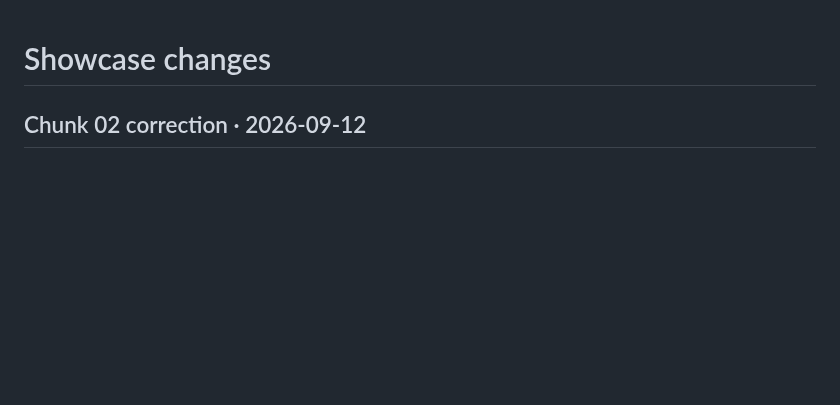
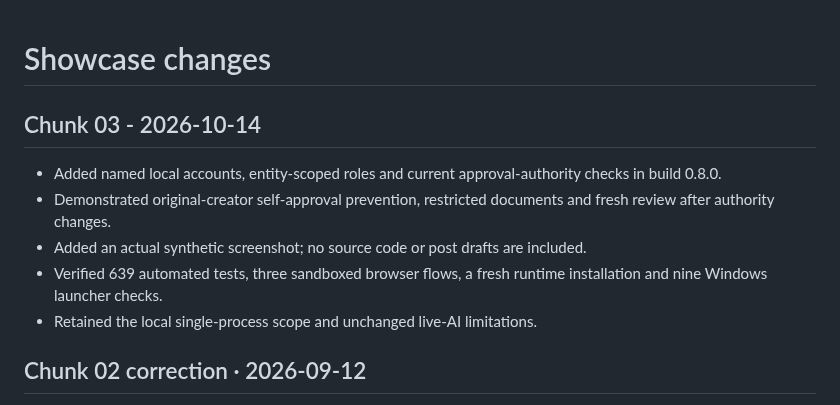
Before and after one commit to mmdoh1995/procurement-intelligence-lab-showcase, a Markdown page: CHANGELOG.md, the part around the change. GitHub-like rendering; blank space fills up the shorter version.

```diff
--- a/CHANGELOG.md
+++ b/CHANGELOG.md
@@ -1,4 +1,12 @@
 # Showcase changes
+
+## Chunk 03 - 2026-10-14
+
+- Added named local accounts, entity-scoped roles and current approval-authority checks in build 0.8.0.
+- Demonstrated original-creator self-approval prevention, restricted documents and fresh review after authority changes.
+- Added an actual synthetic screenshot; no source code or post drafts are included.
+- Verified 639 automated tests, three sandboxed browser flows, a fresh runtime installation and nine Windows launcher checks.
+- Retained the local single-process scope and unchanged live-AI limitations.
 
 ## Chunk 02 correction · 2026-09-12
 
```
Also changed, not shown: README.md (+23 -2 lines), assets/chunk-03-current-approval-authority.png (added).
